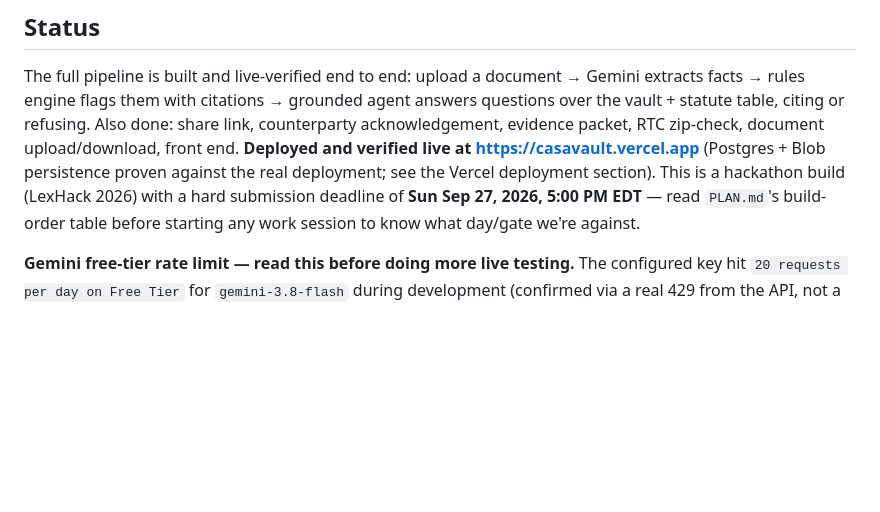
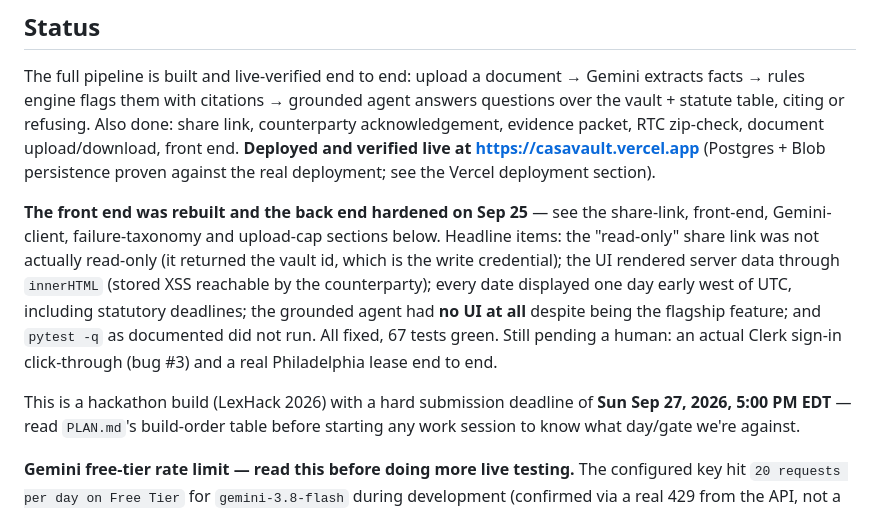
Before and after one commit to deka1105/CasaVault, a Markdown page: CLAUDE.md, the part around the change. Drawn GitHub-style; blank space fills up the shorter version.

Commit message:
auto-push: CLAUDE.md [2026-09-25 12:14:13]

```diff
--- a/CLAUDE.md
+++ b/CLAUDE.md
@@ -10,7 +10,20 @@ agent answers questions over the vault + statute table, citing or refusing.
 Also done: share link, counterparty acknowledgement, evidence packet, RTC
 zip-check, document upload/download, front end. **Deployed and verified
 live at https://casavault.vercel.app** (Postgres + Blob persistence proven
-against the real deployment; see the Vercel deployment section). This is a
+against the real deployment; see the Vercel deployment section).
+
+**The front end was rebuilt and the back end hardened on Sep 25** — see the
+share-link, front-end, Gemini-client, failure-taxonomy and upload-cap
+sections below. Headline items: the "read-only" share link was not actually
+read-only (it returned the vault id, which is the write credential); the UI
+rendered server data through `innerHTML` (stored XSS reachable by the
+counterparty); every date displayed one day early west of UTC, including
+statutory deadlines; the grounded agent had **no UI at all** despite being
+the flagship feature; and `pytest -q` as documented did not run. All fixed,
+67 tests green. Still pending a human: an actual Clerk sign-in
+click-through (bug #3) and a real Philadelphia lease end to end.
+
+This is a
 hackathon build (LexHack 2026) with a hard submission deadline of **Sun Sep
 27, 2026, 5:00 PM EDT** — read `PLAN.md`'s build-order table before starting
 any work session to know what day/gate we're against.
```
